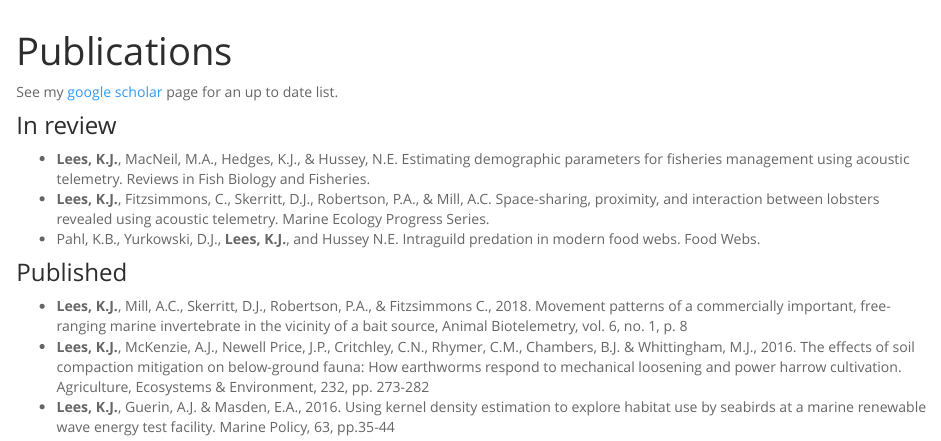
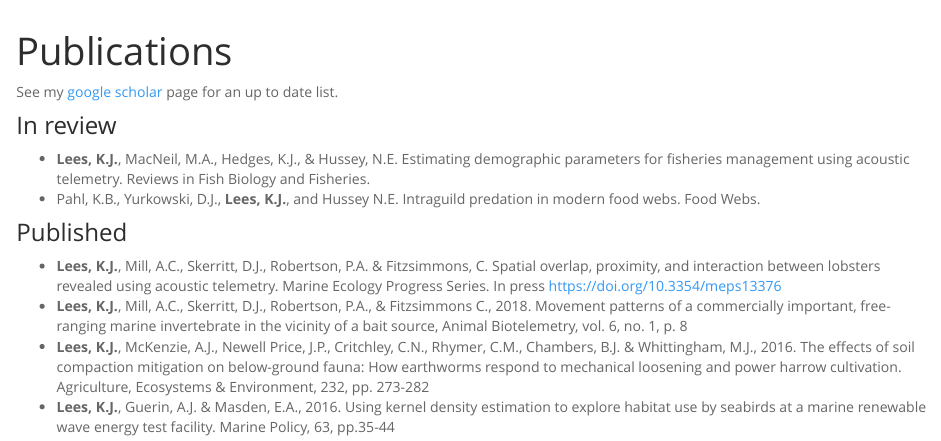
Before and after one commit to KirstyJLees/KirstyJLees.github.io, an R Markdown document (Publications.Rmd): the page in a window 1100 px wide, from 60 px down. Rendered offline with R 4.5, knitr and Pandoc, with nearby package versions.

Commit message:
updated pubs

```diff
--- a/Publications.Rmd
+++ b/Publications.Rmd
@@ -5,10 +5,10 @@ See my [google scholar](https://scholar.google.co.uk/citations?user=CJeBxfUAAAAJ
 
 ### In review<br>
 - <b>Lees, K.J.</b>, MacNeil, M.A., Hedges, K.J., & Hussey, N.E. Estimating demographic parameters for fisheries management using acoustic telemetry. Reviews in Fish Biology and Fisheries.<br>
-- <b>Lees, K.J.</b>, Fitzsimmons, C., Skerritt, D.J., Robertson, P.A., & Mill, A.C. Space-sharing, proximity, and interaction between lobsters revealed using acoustic telemetry. Marine Ecology Progress Series.<br>
 - Pahl, K.B., Yurkowski, D.J., <b>Lees, K.J.</b>, and Hussey N.E. Intraguild predation in modern food webs. Food Webs.<br>
 
 ### Published<br>
+- <b>Lees, K.J.</b>, Mill, A.C., Skerritt, D.J., Robertson, P.A. & Fitzsimmons, C. Spatial overlap, proximity, and interaction between lobsters revealed using acoustic telemetry. Marine Ecology Progress Series. In press [https://doi.org/10.3354/meps13376](https://doi.org/10.3354/meps13376)<br>
 - <b>Lees, K.J.</b>, Mill, A.C., Skerritt, D.J., Robertson, P.A., & Fitzsimmons C., 2018. Movement patterns of a commercially important, free-ranging marine invertebrate in the vicinity of a bait source, Animal Biotelemetry, vol. 6, no. 1, p. 8 <br>
 - <b>Lees, K.J.</b>, McKenzie, A.J., Newell Price, J.P., Critchley, C.N., Rhymer, C.M., Chambers, B.J. & Whittingham, M.J., 2016. The effects of soil compaction mitigation on below-ground fauna: How earthworms respond to mechanical loosening and power harrow cultivation. Agriculture, Ecosystems & Environment, 232, pp. 273-282 <br>
 -	<b>Lees, K.J.</b>, Guerin, A.J. & Masden, E.A., 2016. Using kernel density estimation to explore habitat use by seabirds at a marine renewable wave energy test facility. Marine Policy, 63, pp.35-44<br>
```
